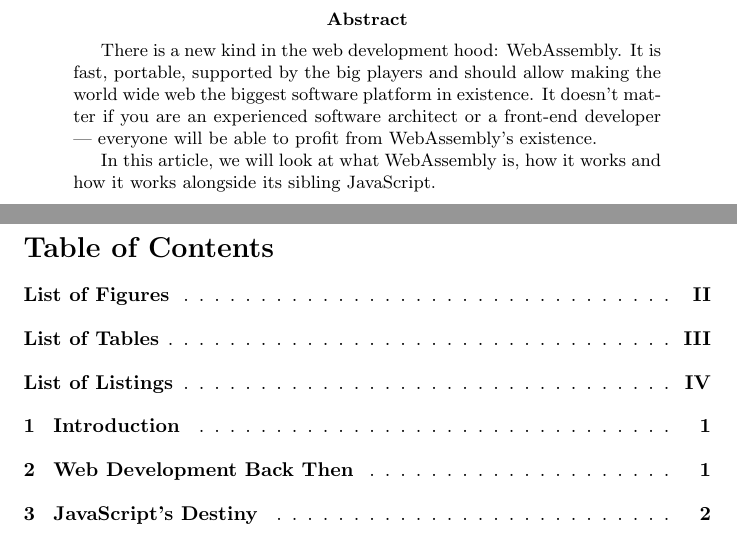
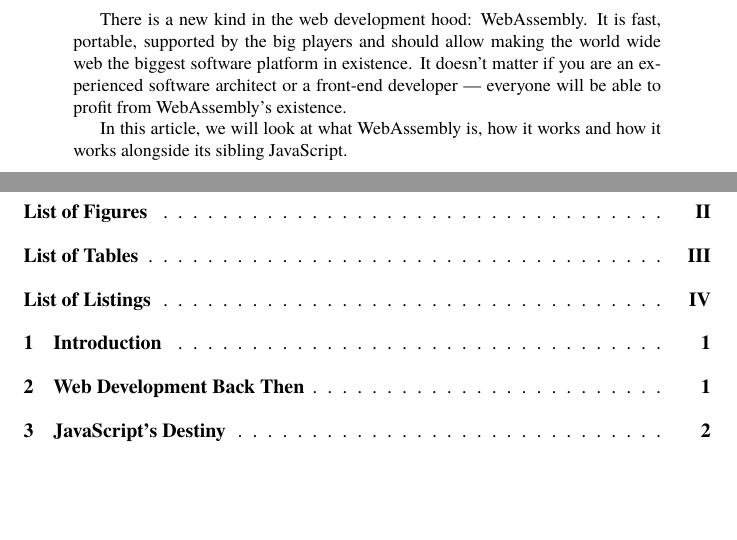
Before and after one commit to danburonline/public-writings, a LaTeX paper (03_essays/2020/01_essay/essay.tex): two parts of pages 2 and 3 of 12, joined at a grey line, cut at the place of the change, the shorter picture padded with empty space. Compiled offline with pdfLaTeX.

Commit message:
Change document font

```diff
--- a/03_essays/2020/01_essay/essay.tex
+++ b/03_essays/2020/01_essay/essay.tex
@@ -1,4 +1,6 @@
 \documentclass[10pt]{article}
+\usepackage[T1]{fontenc}
+\usepackage{tgtermes}
 \usepackage{graphicx}
 \usepackage{natbib}
 \usepackage{tocloft}
```
Also changed, not shown: 03_essays/2020/01_essay/essay.pdf.
